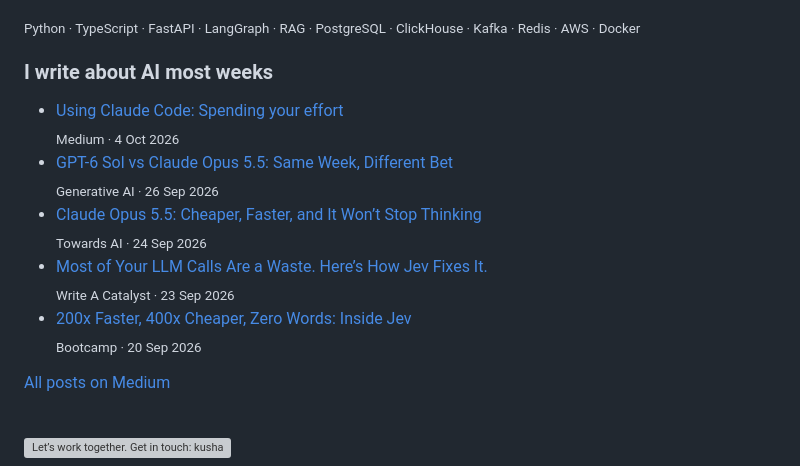
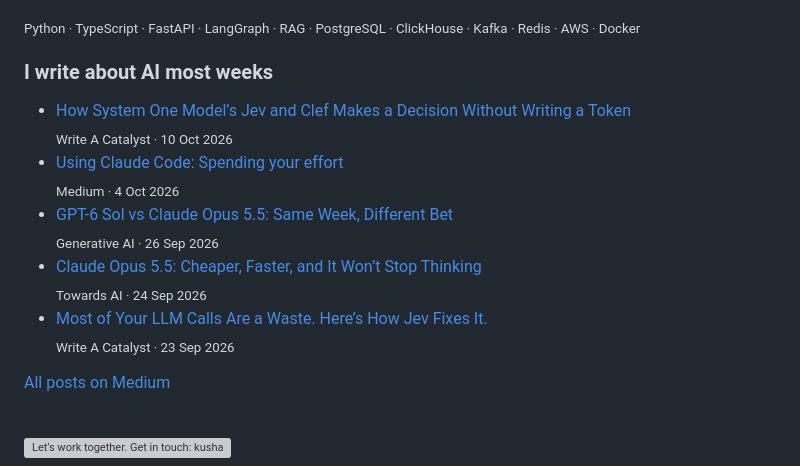
Before and after one commit to kushalBanda/kushalBanda, a Markdown page: README.md, the part around the change. GitHub-like rendering; grey boxes are pictures that could not be loaded.

Commit message:
Update latest Medium posts

```diff
--- a/README.md
+++ b/README.md
@@ -13,11 +13,11 @@ By day I'm an AI engineer working on production agent systems. More at **[kushal
 ### I write about AI most weeks
 
 <!-- medium:start -->
+- [How System One Model’s Jev and Clef Makes a Decision Without Writing a Token](https://medium.com/write-a-catalyst/how-system-one-models-jev-and-clef-makes-a-decision-without-writing-a-token-dac059aeff19)<br><sub>Write A Catalyst · 10 Oct 2026</sub>
 - [Using Claude Code: Spending your effort](https://medium.com/data-science-collective/using-claude-code-spending-your-effort-cadb1577339f)<br><sub>Medium · 4 Oct 2026</sub>
 - [GPT-6 Sol vs Claude Opus 5.5: Same Week, Different Bet](https://generativeai.pub/gpt-6-sol-vs-claude-opus-5-5-same-week-different-bet-e975a66dcb6b)<br><sub>Generative AI · 26 Sep 2026</sub>
 - [Claude Opus 5.5: Cheaper, Faster, and It Won’t Stop Thinking](https://pub.towardsai.net/claude-opus-5-5-cheaper-faster-and-it-wont-stop-thinking-da8989cc6979)<br><sub>Towards AI · 24 Sep 2026</sub>
 - [Most of Your LLM Calls Are a Waste. Here’s How Jev Fixes It.](https://medium.com/write-a-catalyst/most-of-your-llm-calls-are-a-waste-heres-how-jev-fixes-it-964b0a3d6b19)<br><sub>Write A Catalyst · 23 Sep 2026</sub>
-- [200x Faster, 400x Cheaper, Zero Words: Inside Jev](https://medium.com/design-bootcamp/200x-faster-400x-cheaper-zero-words-inside-jev-c1a43478033e)<br><sub>Bootcamp · 20 Sep 2026</sub>
 <!-- medium:end -->
 
 [All posts on Medium](https://medium.com/@kushalbanda)
```
